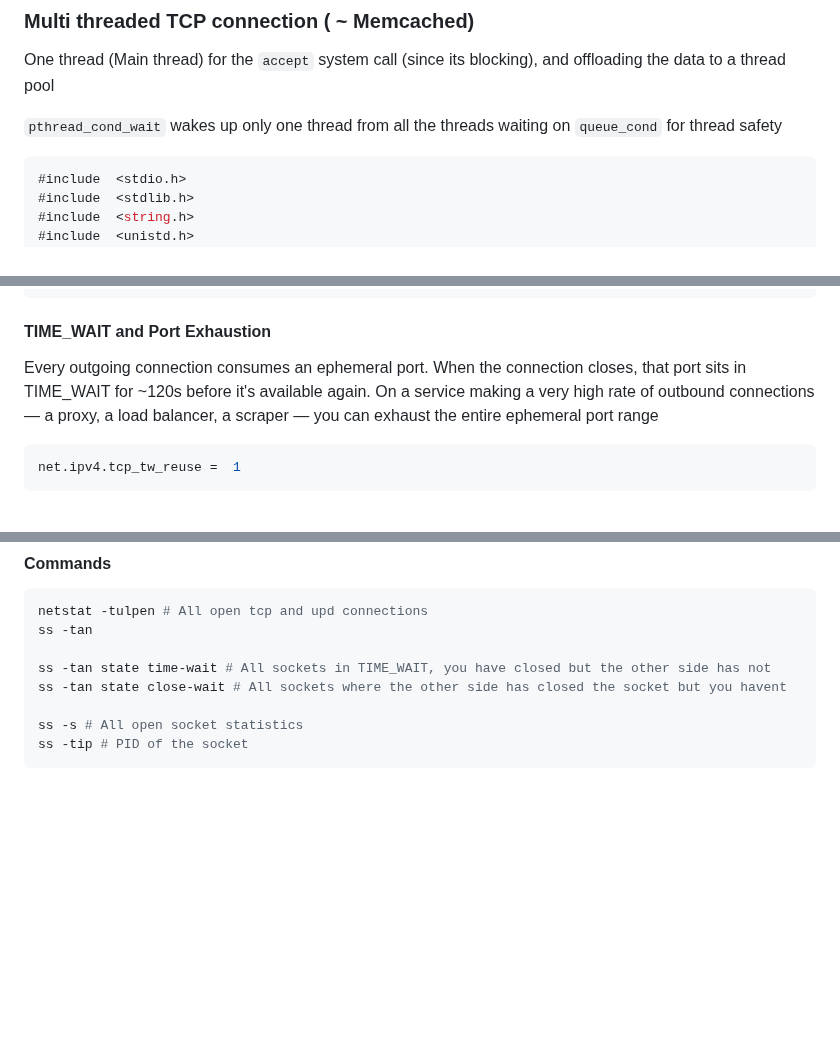
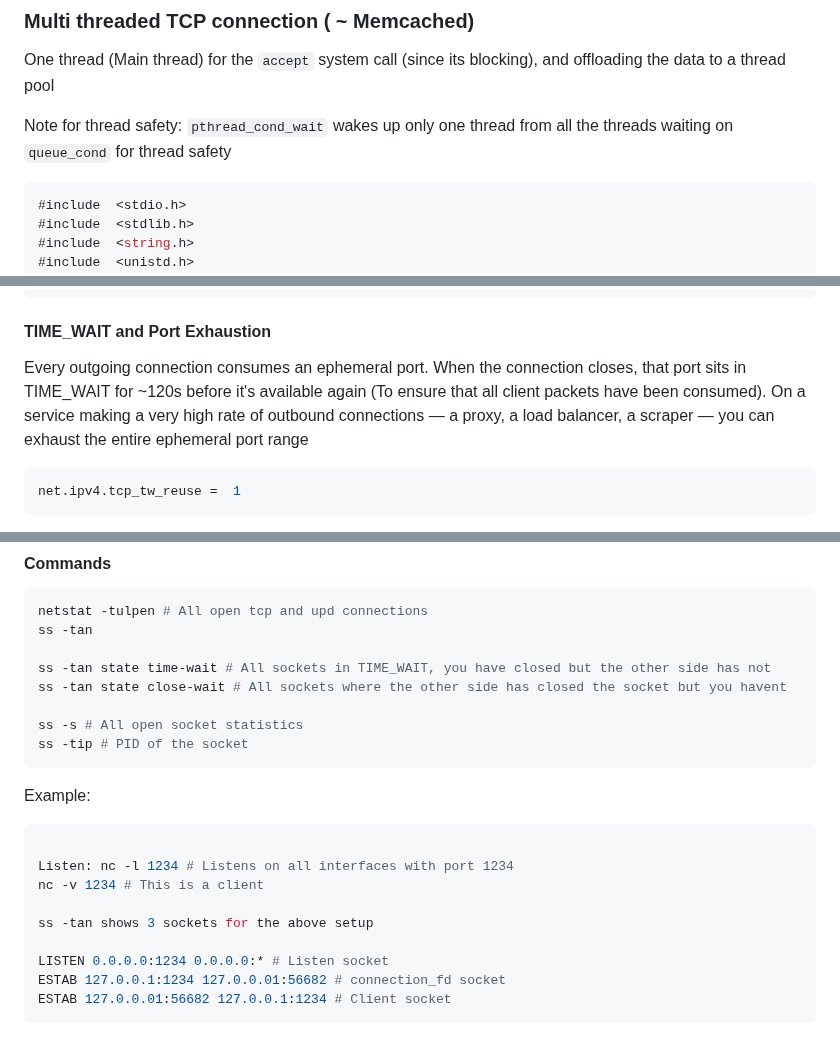
Before and after one commit to shreeyasharma1804/notes, a Markdown page: networking/layer4.md, 3 parts joined by grey strips. GitHub-like rendering; blank space fills up the shorter version.

````diff
--- a/networking/layer4.md
+++ b/networking/layer4.md
@@ -118,7 +118,7 @@ int  main() {
 
 One thread (Main thread) for the `accept` system call (since its blocking), and offloading the data to a thread pool
 
-`pthread_cond_wait` wakes up only one thread from all the threads waiting on `queue_cond` for thread safety
+Note for thread safety: `pthread_cond_wait` wakes up only one thread from all the threads waiting on `queue_cond` for thread safety
 
 ```c
 #include  <stdio.h>
@@ -653,7 +683,7 @@ net.ipv4.tcp_max_syn_backlog = 65535  # SYN queue size
 #### TIME_WAIT and Port Exhaustion
 
 Every outgoing connection consumes an ephemeral port.
-When the connection closes, that port sits in TIME_WAIT for ~120s before it's available again. On a service making a very high rate of outbound connections — a proxy, a load balancer, a scraper — you can exhaust the entire ephemeral port range
+When the connection closes, that port sits in TIME_WAIT for ~120s before it's available again (To ensure that all client packets have been consumed). On a service making a very high rate of outbound connections — a proxy, a load balancer, a scraper — you can exhaust the entire ephemeral port range
 
 ```bash
 net.ipv4.tcp_tw_reuse =  1
@@ -708,3 +738,17 @@ ss -tan state close-wait # All sockets where the other side has closed the socke
 ss -s # All open socket statistics
 ss -tip # PID of the socket
 ```
+
+Example:
+
+```bash
+
+Listen: nc -l 1234 # Listens on all interfaces with port 1234
+nc -v 1234 # This is a client
+
+ss -tan shows 3 sockets for the above setup
+
+LISTEN 0.0.0.0:1234 0.0.0.0:* # Listen socket
+ESTAB 127.0.0.1:1234 127.0.0.01:56682 # connection_fd socket
+ESTAB 127.0.0.01:56682 127.0.0.1:1234 # Client socket
+```
````
Also changed, not shown: other parts of networking/layer4.md (+30 -0 lines), networking/image-2.png (added).
